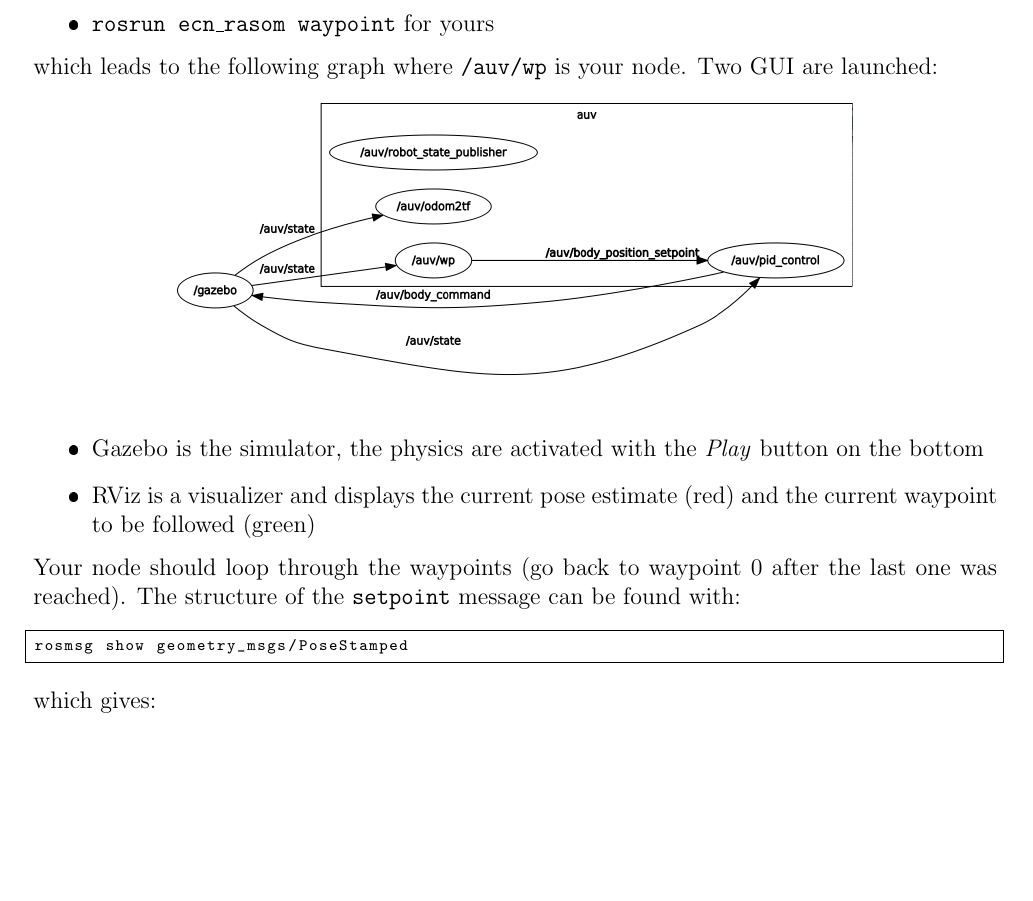
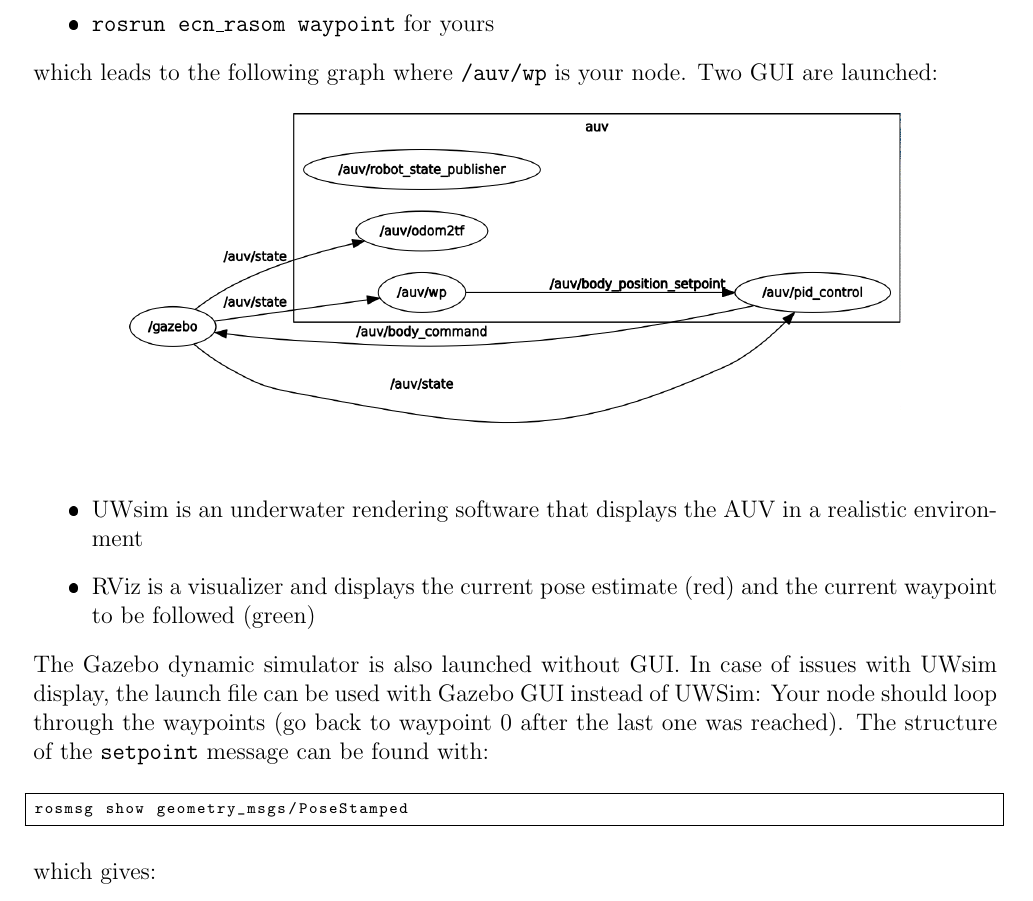
Before and after one commit to oKermorgant/ecn_rasom, a LaTeX document (subject/rasom_lab.tex): part of page 2 of 4, cut so that both start at the same text, the shorter picture padded with empty space. The pictures show the PDF file subject/rasom_lab.pdf that the author committed with the source.

Commit message:
subject with UWsim

```diff
--- a/subject/rasom_lab.tex
+++ b/subject/rasom_lab.tex
@@ -70,13 +70,14 @@ The simulation can then be run with:
 
 which leads to the following graph where \texttt{/auv/wp} is your node.
 \begin{figure}[h]\centering
- \includegraphics[width=.7\linewidth]{graph_wp}
+ \includegraphics[width=.8\linewidth]{graph_wp}
 \end{figure}
 Two GUI are launched:
 \begin{itemize}
- \item Gazebo is the simulator, the physics are activated with the \emph{Play} button on the bottom
+ \item UWsim is an underwater rendering software that displays the AUV in a realistic environment
  \item RViz is a visualizer and displays the current pose estimate (red) and the current waypoint to be followed (green)
 \end{itemize}
+The Gazebo dynamic simulator is also launched without GUI. In case of issues with UWsim display, the launch file can be used with Gazebo GUI instead of UWSim:
 Your node should loop through the waypoints (go back to waypoint 0 after the last one was reached).
 The structure of the \texttt{setpoint} message can be found with:
 \begin{center}\defaultstyle
```
Also changed, not shown: subject/graph.svg (added), subject/graph_wp.pdf, subject/rasom_lab.pdf, subject/rasom_lab.tex (2 more changed lines), 3 other files.
